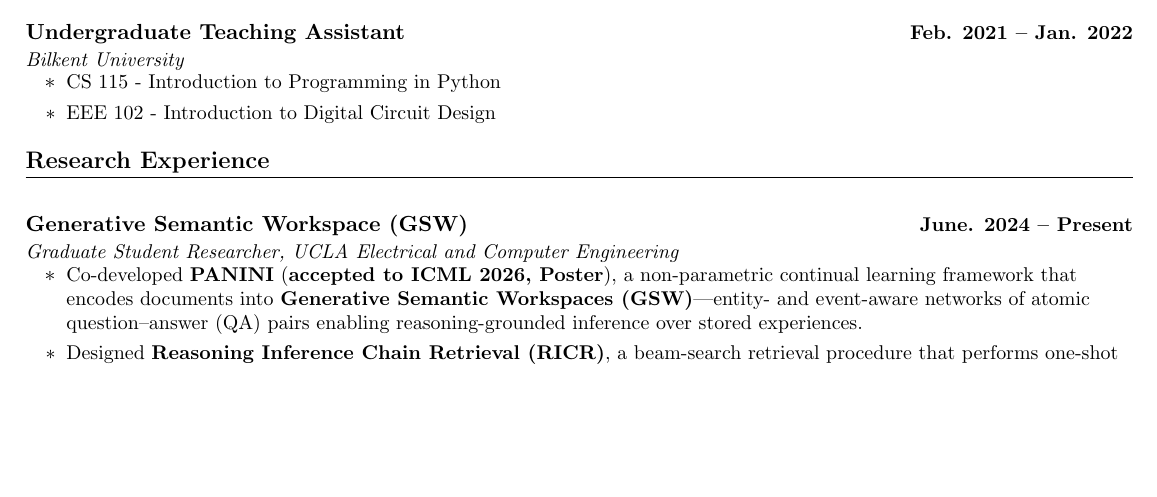
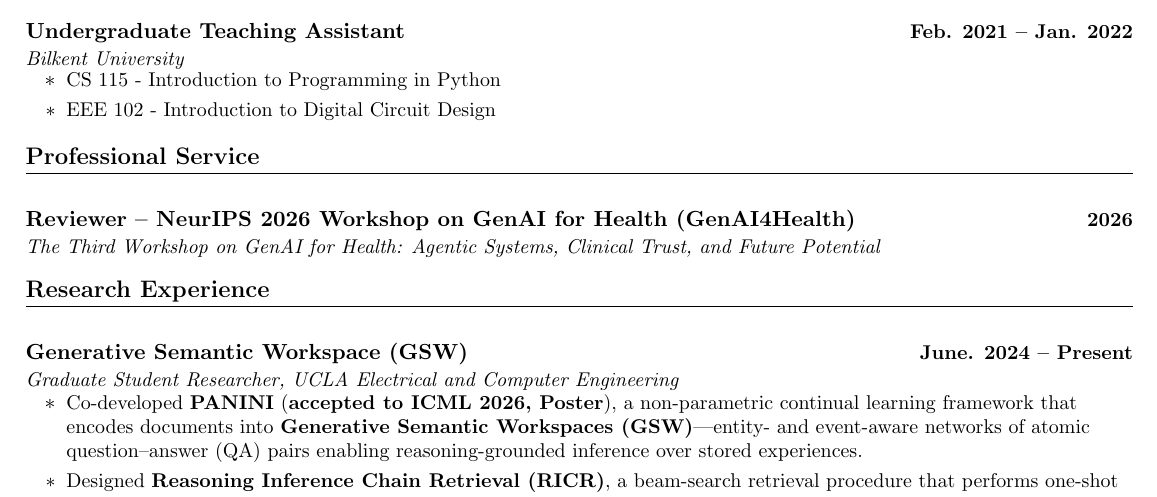
Before and after one commit to YigitTurali/yigitturali.github.io, a LaTeX CV (assets/cv-tex/main.tex): part of page 3 of 5, cut so that both start at the same text, the shorter picture padded with empty space. Compiled offline with pdfLaTeX.

Commit message:
Add NeurIPS 2026 GenAI4Health workshop reviewer role
- CV: new Professional Service section (resume and cv.yml); rebuild
  assets/pdf/cv.pdf
- News: announce reviewing for the NeurIPS 2026 GenAI for Health
  workshop

Co-Authored-By: Claude Opus 5.5 <noreply@anthropic.com>

```diff
--- a/assets/cv-tex/main.tex
+++ b/assets/cv-tex/main.tex
@@ -327,6 +327,12 @@
 
 \resumeSubHeadingListEnd
 \vspace{-8mm}
+%-----------PROFESSIONAL SERVICE-----------
+\section{Professional Service}
+\resumeSubHeadingListStart
+    \resumeSubheading{Reviewer -- NeurIPS 2026 Workshop on GenAI for Health (GenAI4Health)}{2026}{\href{https://aihealth.ischool.utexas.edu/GenAI4HealthNeurips2026/}{The Third Workshop on GenAI for Health: Agentic Systems, Clinical Trust, and Future Potential}}{}
+\resumeSubHeadingListEnd
+\vspace{-8mm}
 %-----------INDUSTRIAL EXPERIENCE-----------
 \section{Research Experience}
     \resumeSubHeadingListStart
```
Also changed, not shown: _data/cv.yml (+3 -0 lines), _news/announcement_14_genai4health_reviewer.md (added, +8 -0 lines), assets/pdf/cv.pdf.
